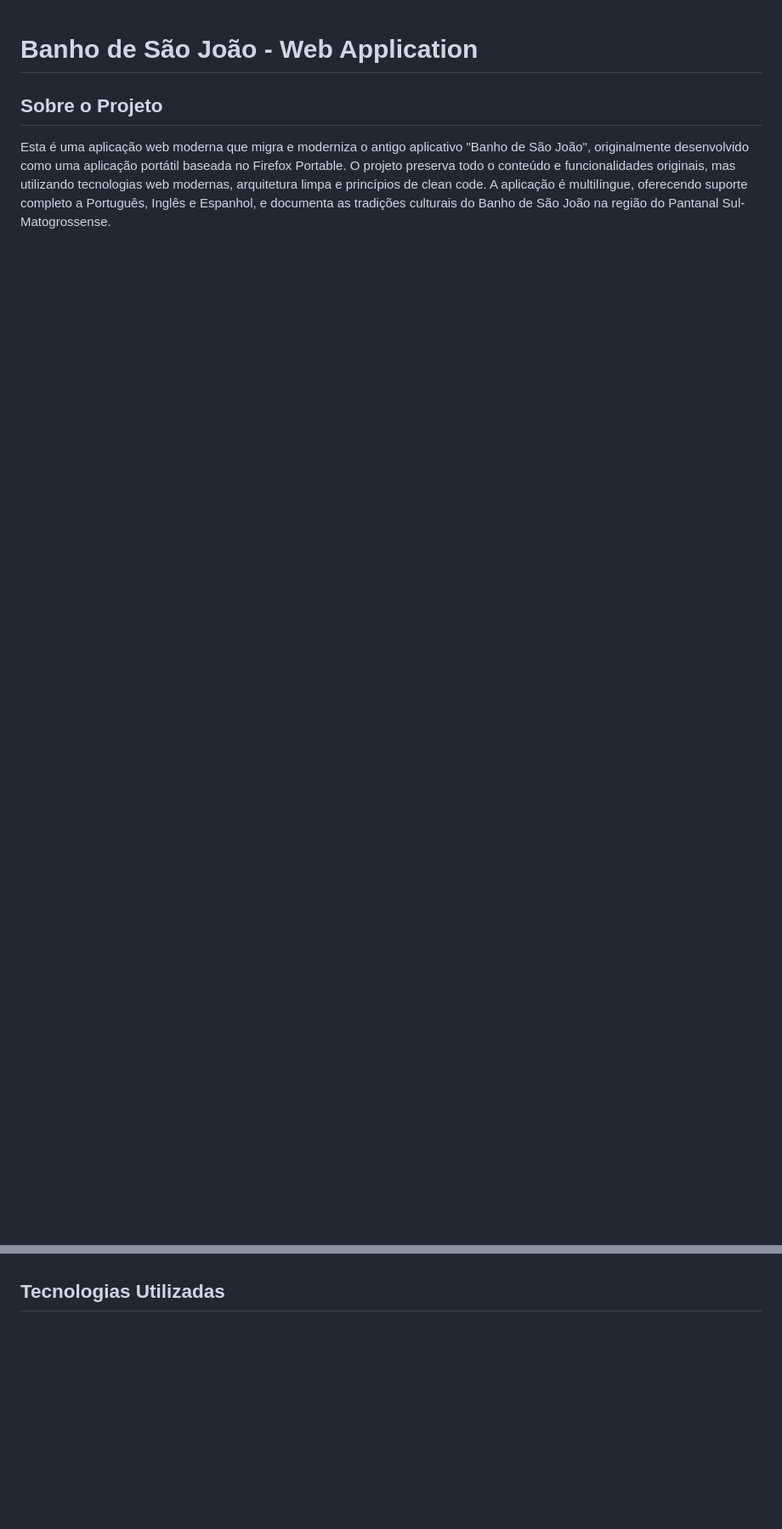
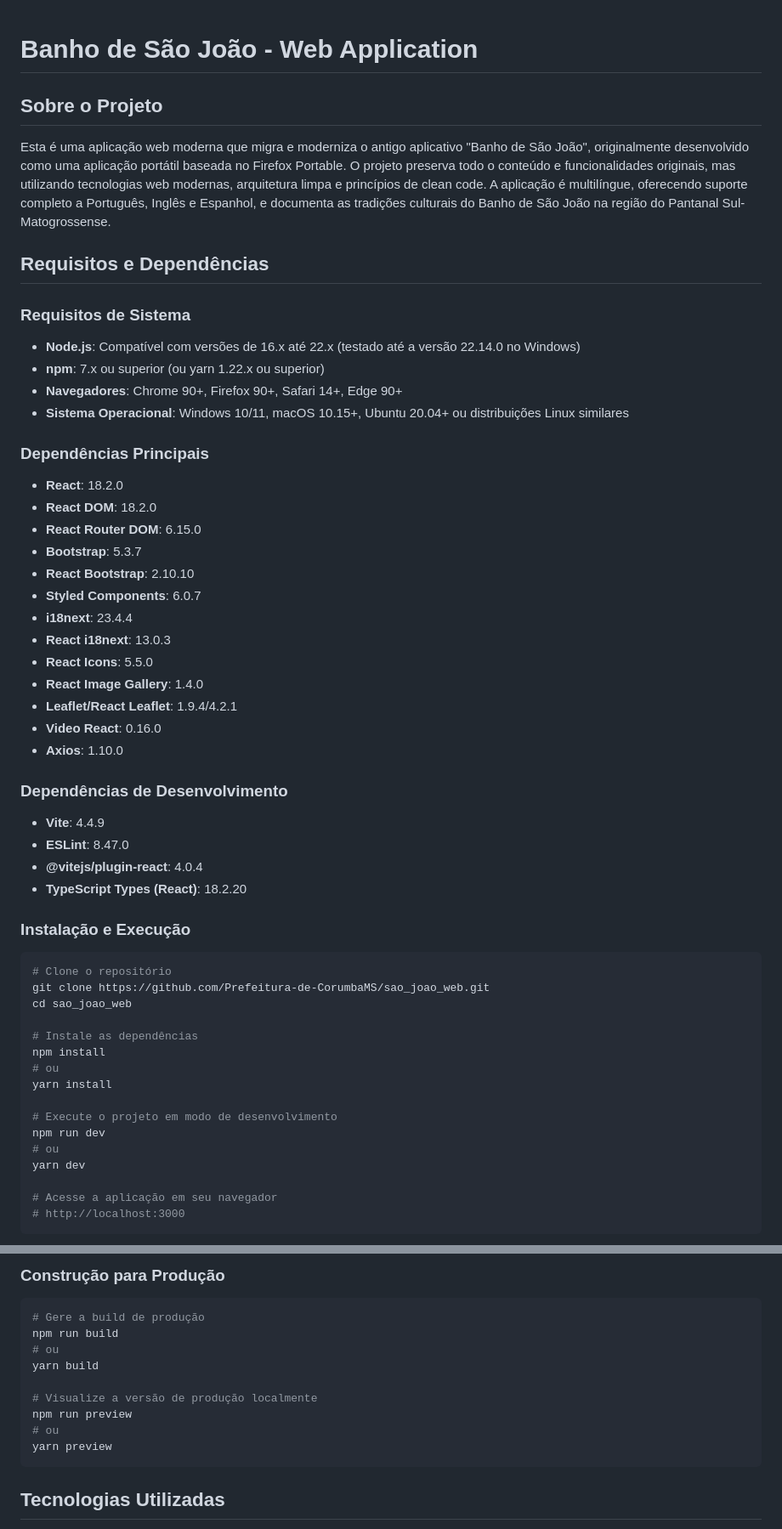
Before and after one commit to Josandonas/sao_joao_web, a Markdown page: README.md, 2 parts joined by grey strips. Shown at 85% size. GitHub-like rendering; blank space fills up the shorter version.

Commit message:
docs: add initial project README with setup instructions and overview

````diff
--- a/README.md
+++ b/README.md
@@ -3,6 +3,70 @@
 ## Sobre o Projeto
 
 Esta é uma aplicação web moderna que migra e moderniza o antigo aplicativo "Banho de São João", originalmente desenvolvido como uma aplicação portátil baseada no Firefox Portable. O projeto preserva todo o conteúdo e funcionalidades originais, mas utilizando tecnologias web modernas, arquitetura limpa e princípios de clean code. A aplicação é multilíngue, oferecendo suporte completo a Português, Inglês e Espanhol, e documenta as tradições culturais do Banho de São João na região do Pantanal Sul-Matogrossense.
+
+## Requisitos e Dependências
+
+### Requisitos de Sistema
+- **Node.js**: Compatível com versões de 16.x até 22.x (testado até a versão 22.14.0 no Windows)
+- **npm**: 7.x ou superior (ou yarn 1.22.x ou superior)
+- **Navegadores**: Chrome 90+, Firefox 90+, Safari 14+, Edge 90+
+- **Sistema Operacional**: Windows 10/11, macOS 10.15+, Ubuntu 20.04+ ou distribuições Linux similares
+
+### Dependências Principais
+- **React**: 18.2.0
+- **React DOM**: 18.2.0
+- **React Router DOM**: 6.15.0
+- **Bootstrap**: 5.3.7
+- **React Bootstrap**: 2.10.10
+- **Styled Components**: 6.0.7
+- **i18next**: 23.4.4
+- **React i18next**: 13.0.3
+- **React Icons**: 5.5.0
+- **React Image Gallery**: 1.4.0
+- **Leaflet/React Leaflet**: 1.9.4/4.2.1
+- **Video React**: 0.16.0
+- **Axios**: 1.10.0
+
+### Dependências de Desenvolvimento
+- **Vite**: 4.4.9
+- **ESLint**: 8.47.0
+- **@vitejs/plugin-react**: 4.0.4
+- **TypeScript Types (React)**: 18.2.20
+
+### Instalação e Execução
+
+```bash
+# Clone o repositório
+git clone https://github.com/Prefeitura-de-CorumbaMS/sao_joao_web.git
+cd sao_joao_web
+
+# Instale as dependências
+npm install
+# ou
+yarn install
+
+# Execute o projeto em modo de desenvolvimento
+npm run dev
+# ou
+yarn dev
+
+# Acesse a aplicação em seu navegador
+# http://localhost:3000
+```
+
+### Construção para Produção
+
+```bash
+# Gere a build de produção
+npm run build
+# ou
+yarn build
+
+# Visualize a versão de produção localmente
+npm run preview
+# ou
+yarn preview
+```
 
 ## Tecnologias Utilizadas
 
````
